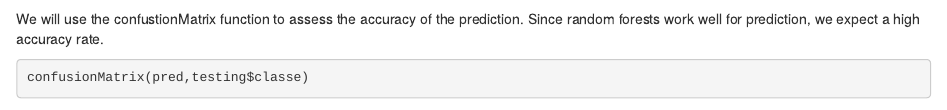
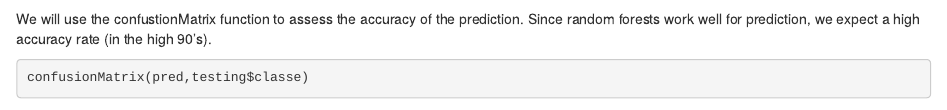
Before and after one commit to brianhamiltonsf/practicalmachinelearning, an R Markdown document (index.Rmd): the page in a window 1100 px wide, from 2150 px down. Rendered offline with R 4.5, knitr and Pandoc, with nearby package versions; some code elsewhere in the file could not run offline.

Commit message:
Final commit

````diff
--- a/index.Rmd
+++ b/index.Rmd
@@ -86,7 +86,7 @@ We will first use our model to predict on the testing data set.
 pred <- predict(modFit,testing)
 ```
 
-We will use the confustionMatrix function to assess the accuracy of the prediction. Since random forests work well for prediction, we expect a high accuracy rate.
+We will use the confustionMatrix function to assess the accuracy of the prediction. Since random forests work well for prediction, we expect a high accuracy rate (in the high 90's).
 
 ```{r accuracy_testing}
 confusionMatrix(pred,testing$classe)
````
